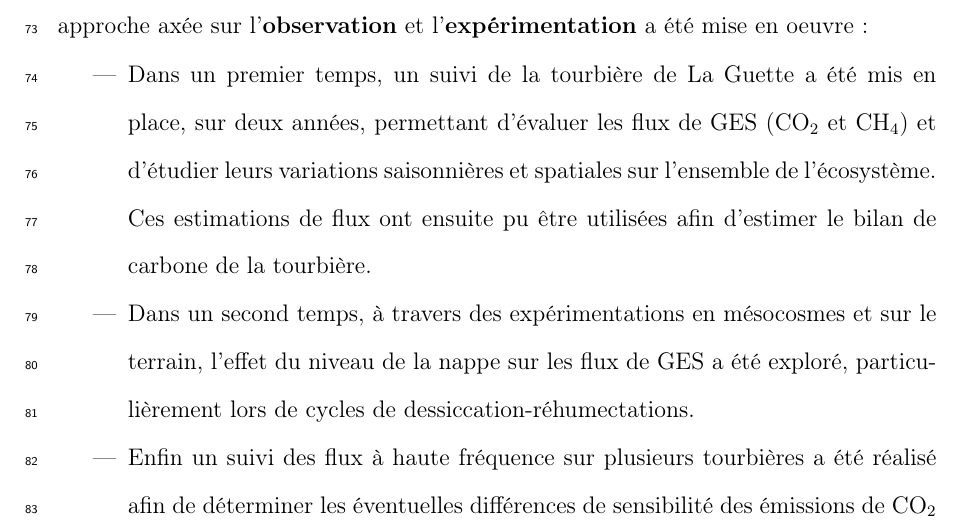
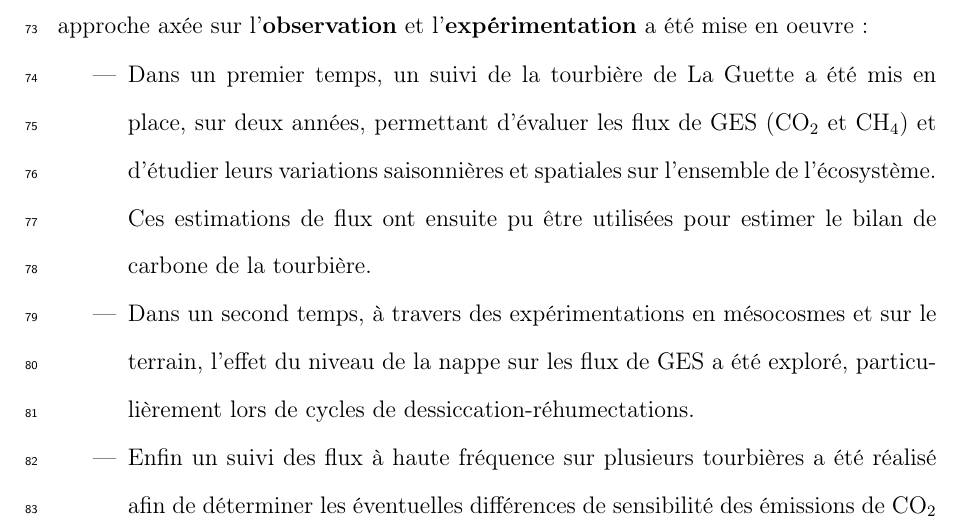
Before and after one commit to dangelob/manuscript, a LaTeX thesis (phdthesis.tex, which reads content/introduction.tex): part of page 20 of 219, cut so that both start at the same text. Compiled offline with pdfLaTeX.

Commit message:
corrections SG

```diff
--- a/content/introduction.tex
+++ b/content/introduction.tex
@@ -117,7 +117,7 @@ Pour ce faire une approche axée sur l'\textbf{observation} et l'\textbf{expéri
 %Dans ce contexte les objectifs de ce travail sont donc (i) de caractériser la variabilité spatio-temporelle des flux et d'établir le bilan de carbone de la tourbière de La Guette, (ii) de préciser l'effet du niveau de la nappe sur les émissions lors de cycles de dessiccations réhumectations.
 %Pour ce faire une approche axée sur l'observation et l'expérimentation a été mise en oeuvre :
 \begin{itemize}
-\item Dans un premier temps, un suivi de la tourbière de La Guette a été mis en place, sur deux années, permettant d'évaluer les flux de GES (\coo et \chh) et d'étudier leurs variations saisonnières et spatiales sur l'ensemble de l'écosystème. Ces estimations de flux ont ensuite pu être utilisées afin d'estimer le bilan de carbone de la tourbière.
+\item Dans un premier temps, un suivi de la tourbière de La Guette a été mis en place, sur deux années, permettant d'évaluer les flux de GES (\coo et \chh) et d'étudier leurs variations saisonnières et spatiales sur l'ensemble de l'écosystème. Ces estimations de flux ont ensuite pu être utilisées pour estimer le bilan de carbone de la tourbière.
 \item Dans un second temps, à travers des expérimentations en mésocosmes et sur le terrain, l'effet du niveau de la nappe sur les flux de GES a été exploré, particulièrement lors de cycles de dessiccation-réhumectations.
 \item Enfin un suivi des flux à haute fréquence sur plusieurs tourbières a été réalisé afin de déterminer les éventuelles différences de sensibilité des émissions de \coo entre le jour et la nuit et de tester à cette échelle une méthode d'estimation de la RE basée sur la synchronisation entre les signaux de flux et de température.
 \end{itemize}
```
